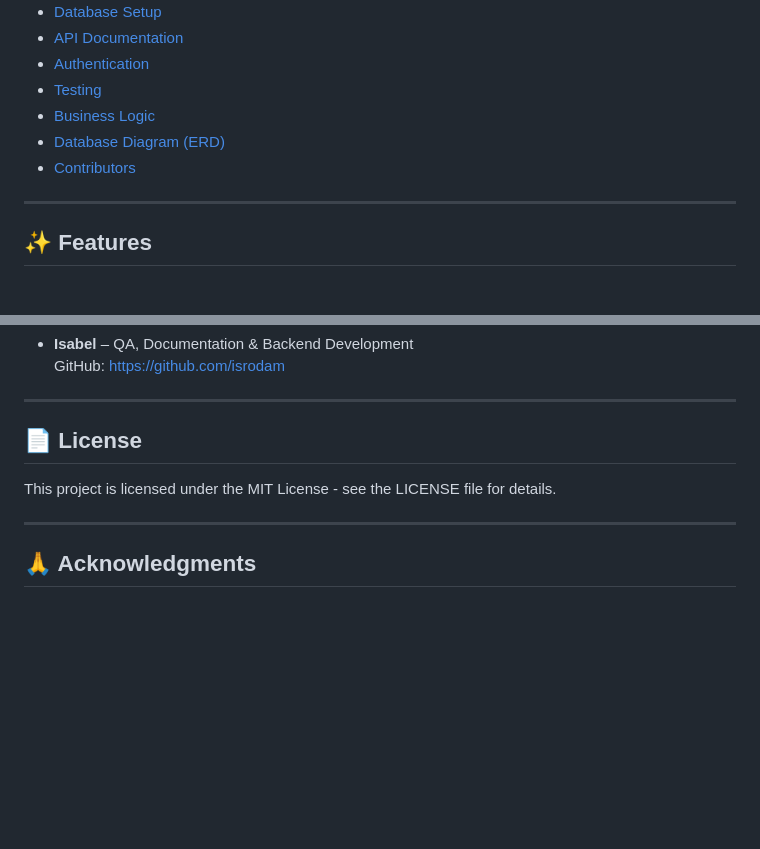
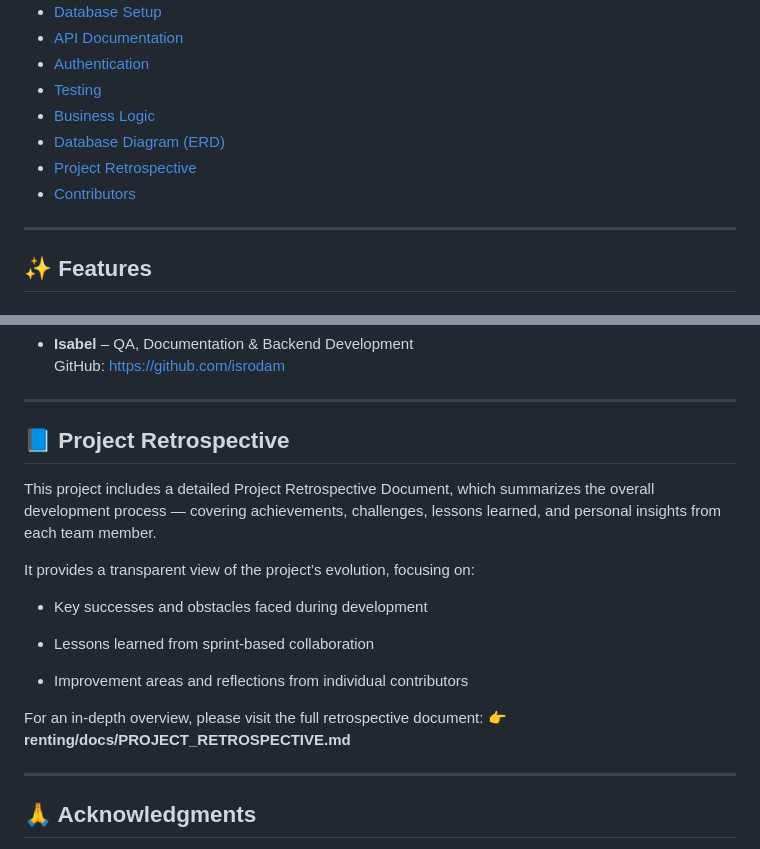
Before and after one commit to Bootcamp-IA-P6/Proyecto2_CRUD_Equipo5, a Markdown page: README.md, 2 parts joined by grey strips. Drawn GitHub-style; blank space fills up the shorter version.

Commit message:
docs: Update retrospective in README.md for Car Rental System (#104)

```diff
--- a/README.md
+++ b/README.md
@@ -16,7 +16,9 @@ A comprehensive car rental management system built with **Django REST Framework*
 - [Testing](#-testing)
 - [Business Logic](#-business-logic)
 - [Database Diagram (ERD)](#-database-diagram-erd)
+- [Project Retrospective](#-project-retrospective)
 - [Contributors](#-contributors)
+
 
 ---
 
@@ -357,9 +359,20 @@ This project was developed as part of an educational program. Special thanks to:
 
 ---
 
-## 📄 License
+## 📘 Project Retrospective
 
-This project is licensed under the MIT License - see the LICENSE file for details.
+This project includes a detailed Project Retrospective Document, which summarizes the overall development process — covering achievements, challenges, lessons learned, and personal insights from each team member.
+
+It provides a transparent view of the project’s evolution, focusing on:
+
+- Key successes and obstacles faced during development
+
+- Lessons learned from sprint‑based collaboration
+
+- Improvement areas and reflections from individual contributors
+
+For an in‑depth overview, please visit the full retrospective document:
+👉 **renting/docs/PROJECT_RETROSPECTIVE.md**
 
 ---
 
```
